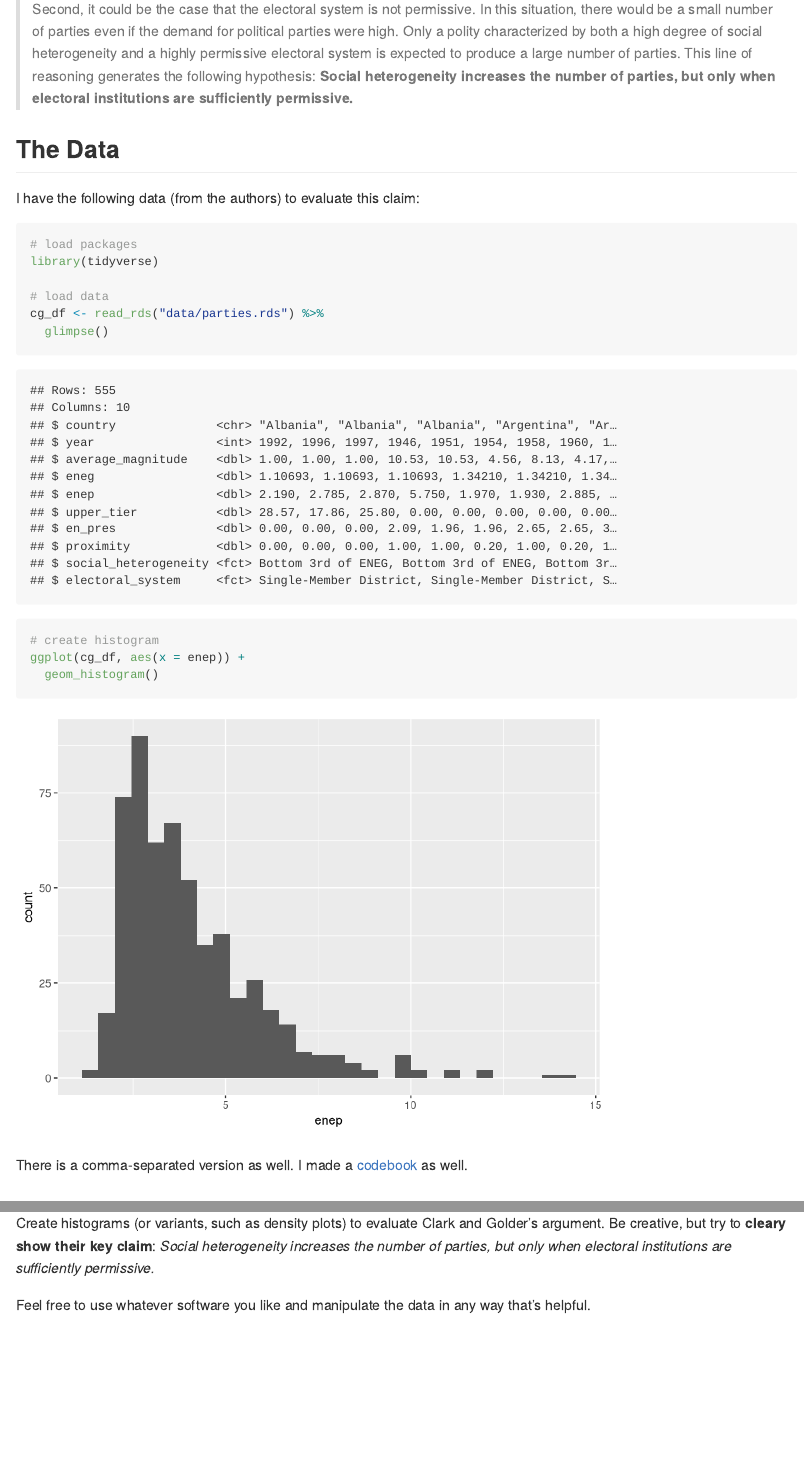
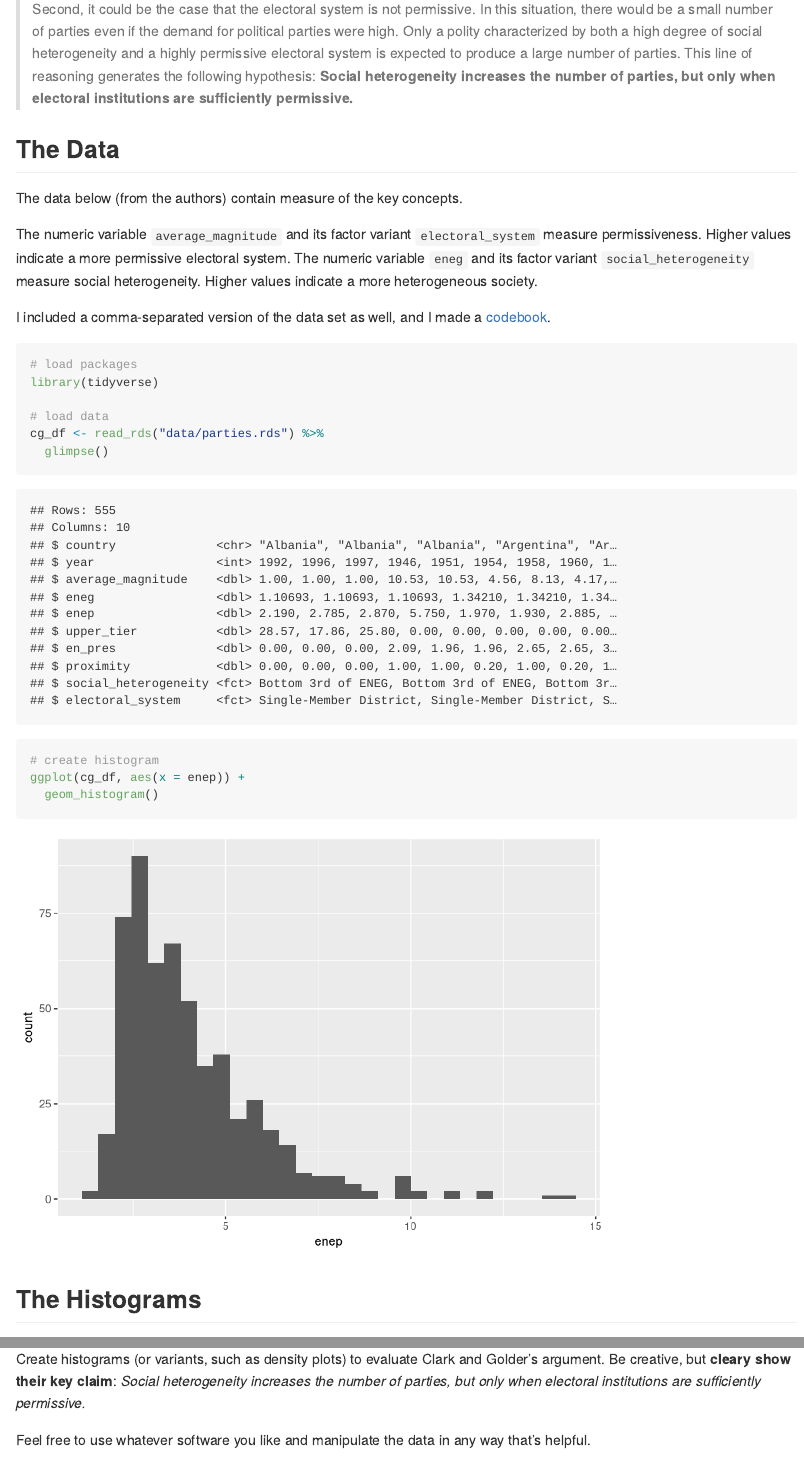
Before and after one commit to carlislerainey/histogram-challenge, an R Markdown document (README.Rmd): the page in a window 1100 px wide, from 520 px down, and a second part further down, joined at a grey line. Rendered offline with R 4.5, knitr and Pandoc, with nearby package versions.

Commit message:
Rewrite README

````diff
--- a/README.Rmd
+++ b/README.Rmd
@@ -19,7 +19,12 @@ Evaluate this claim using **using only histograms**.
 
 ## The Data
 
-I have the following data (from the authors) to evaluate this claim:
+The data below (from the authors) contain measure of the key concepts.
+
+The numeric variable `average_magnitude` and its factor variant `electoral_system` measure permissiveness. Higher values indicate a more permissive electoral system.
+The numeric variable `eneg` and its factor variant `social_heterogeneity` measure social heterogeneity. Higher values indicate a more heterogeneous society.
+
+I included a comma-separated version of the data set as well, and I made a [codebook](https://pos5737.github.io/data/parties-codebook.html).
 
 ```{r message=FALSE, warning=FALSE}
 
@@ -35,10 +40,9 @@ ggplot(cg_df, aes(x = enep)) +
   geom_histogram()
 ```
 
-There is a comma-separated version as well. I made a [codebook](https://pos5737.github.io/data/parties-codebook.html) as well.
 
 ## The Histograms
 
-Create histograms (or variants, such as density plots) to evaluate Clark and Golder's argument. Be creative, but try to **cleary show their key claim**: *Social heterogeneity increases the number of parties, but only when electoral institutions are sufficiently permissive.*
+Create histograms (or variants, such as density plots) to evaluate Clark and Golder's argument. Be creative, but **cleary show their key claim**: *Social heterogeneity increases the number of parties, but only when electoral institutions are sufficiently permissive.*
 
 Feel free to use whatever software you like and manipulate the data in any way that's helpful.
````
Also changed, not shown: README.md.
